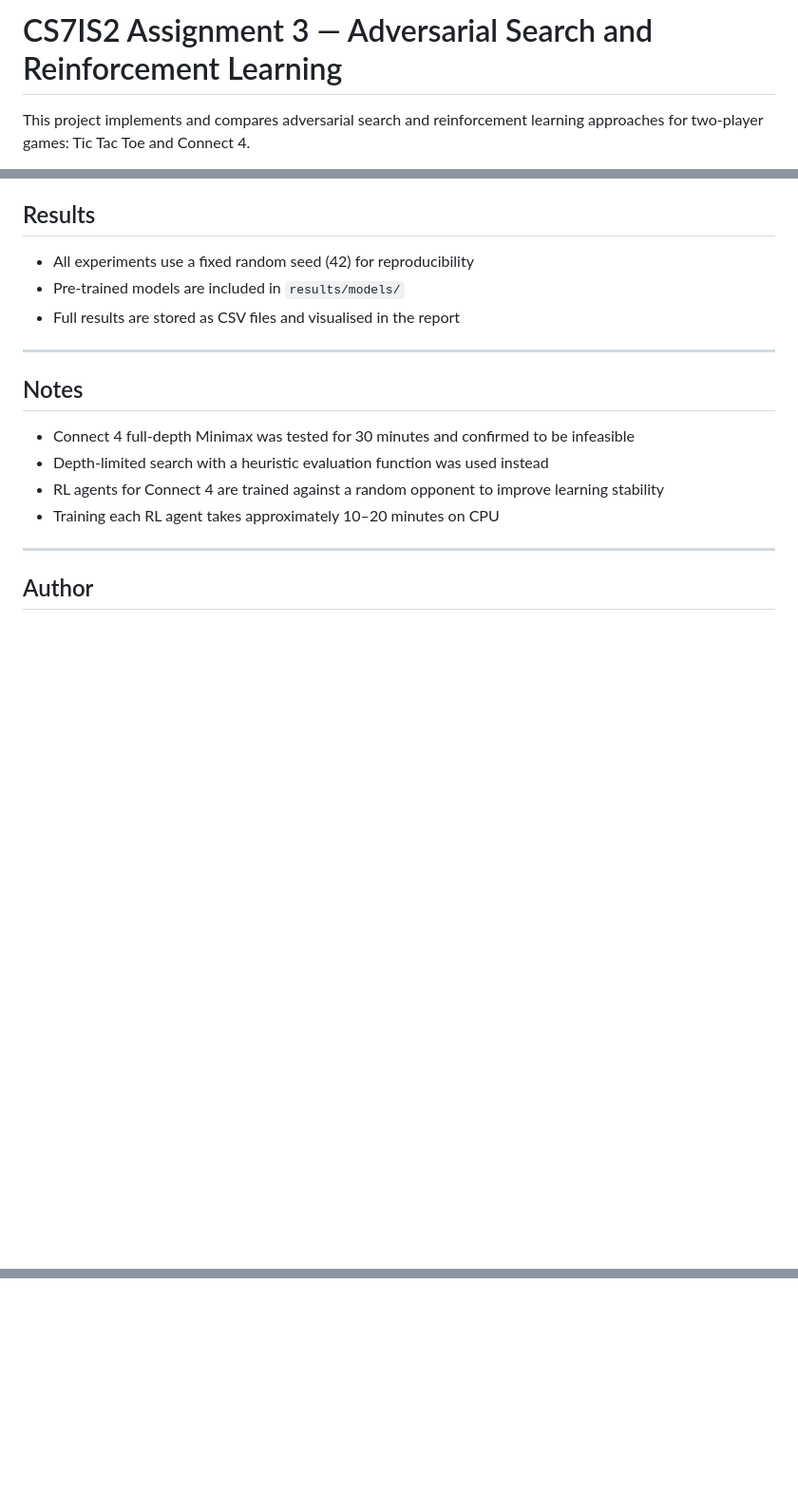
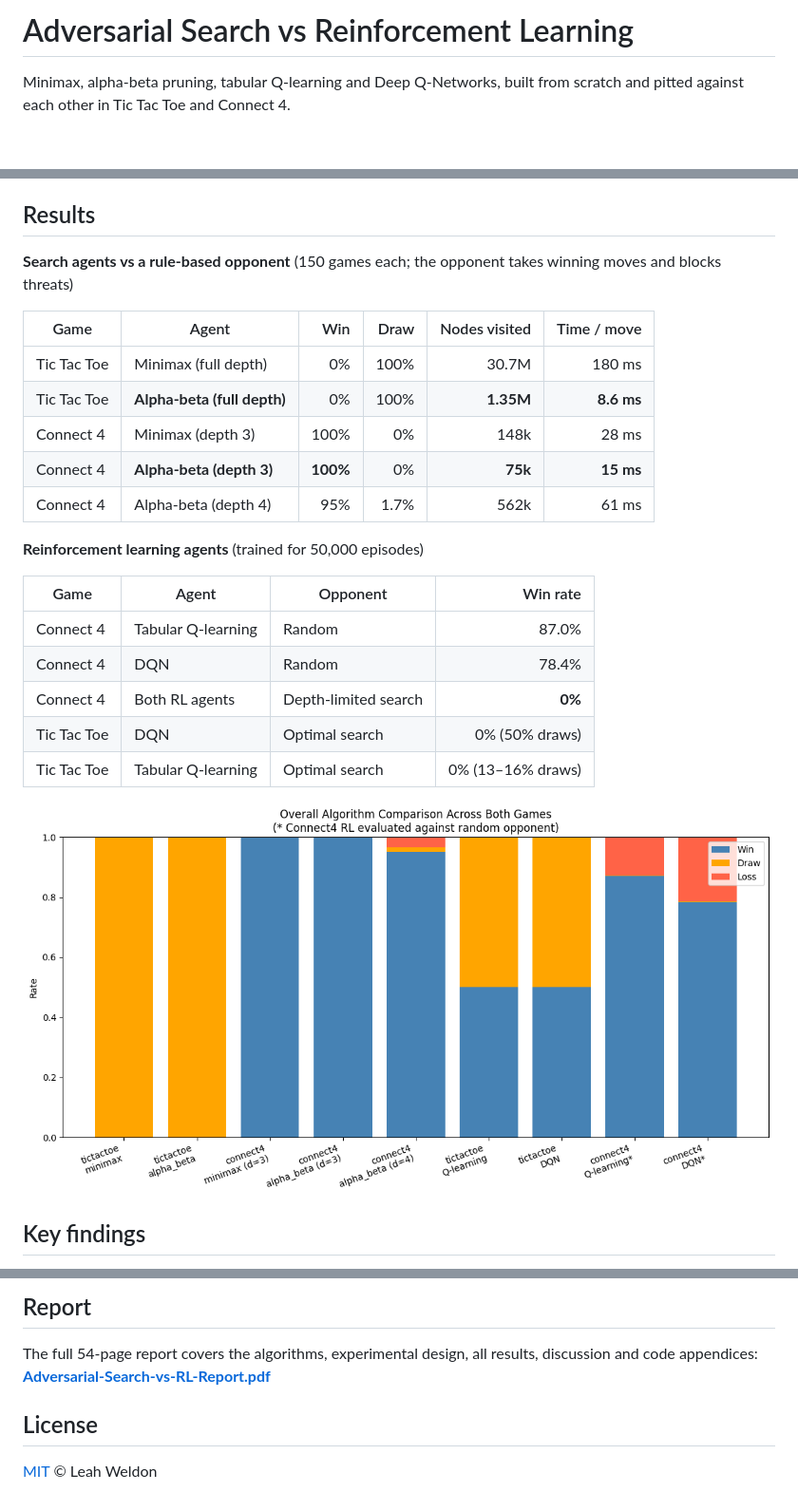
Before and after one commit to leahweldon/Adversarial-Search-vs-RL, a Markdown page: README.md, 3 parts joined by grey strips. Shown at 95% size. Rendered like a GitHub page; pictures changed too: docs/assets/overall-comparison.png (added); blank space fills up the shorter version.

```diff
--- a/README.md
+++ b/README.md
@@ -1,4 +1,4 @@
-# CS7IS2 Assignment 3 — Adversarial Search and Reinforcement Learning
+# Adversarial Search vs Reinforcement Learning
 
-This project implements and compares adversarial search and reinforcement learning approaches for two-player games: Tic Tac Toe and Connect 4.
+Minimax, alpha-beta pruning, tabular Q-learning and Deep Q-Networks, built from scratch and pitted against each other in Tic Tac Toe and Connect 4.
 
@@ -95,20 +12,27 @@ python -m experiments.plot_report_figures
 
 ## Results
 
-- All experiments use a fixed random seed (42) for reproducibility
-- Pre-trained models are included in `results/models/`
-- Full results are stored as CSV files and visualised in the report
+**Search agents vs a rule-based opponent** (150 games each; the opponent takes winning moves and blocks threats)
 
----
+| Game | Agent | Win | Draw | Nodes visited | Time / move |
+|---|---|---:|---:|---:|---:|
+| Tic Tac Toe | Minimax (full depth) | 0% | 100% | 30.7M | 180 ms |
+| Tic Tac Toe | **Alpha-beta (full depth)** | 0% | 100% | **1.35M** | **8.6 ms** |
+| Connect 4 | Minimax (depth 3) | 100% | 0% | 148k | 28 ms |
+| Connect 4 | **Alpha-beta (depth 3)** | **100%** | 0% | **75k** | **15 ms** |
+| Connect 4 | Alpha-beta (depth 4) | 95% | 1.7% | 562k | 61 ms |
 
-## Notes
+**Reinforcement learning agents** (trained for 50,000 episodes)
 
-- Connect 4 full-depth Minimax was tested for 30 minutes and confirmed to be infeasible
-- Depth-limited search with a heuristic evaluation function was used instead
-- RL agents for Connect 4 are trained against a random opponent to improve learning stability
-- Training each RL agent takes approximately 10–20 minutes on CPU
+| Game | Agent | Opponent | Win rate |
+|---|---|---|---:|
+| Connect 4 | Tabular Q-learning | Random | 87.0% |
+| Connect 4 | DQN | Random | 78.4% |
+| Connect 4 | Both RL agents | Depth-limited search | **0%** |
+| Tic Tac Toe | DQN | Optimal search | 0% (50% draws) |
+| Tic Tac Toe | Tabular Q-learning | Optimal search | 0% (13–16% draws) |
 
----
+![Win, draw and loss rates for every agent across both games](docs/assets/overall-comparison.png)
 
-## Author
+## Key findings
 
@@ -117,0 +95,7 @@ Trinity College Dublin
+## Report
+
+The full 54-page report covers the algorithms, experimental design, all results, discussion and code appendices: **[Adversarial-Search-vs-RL-Report.pdf](docs/Adversarial-Search-vs-RL-Report.pdf)**
+
+## License
+
+[MIT](LICENSE) © Leah Weldon
```
Also changed, not shown: other parts of README.md (+60 -90 lines), docs/assets/connect4-head-to-head.png (added), 5 other files.
